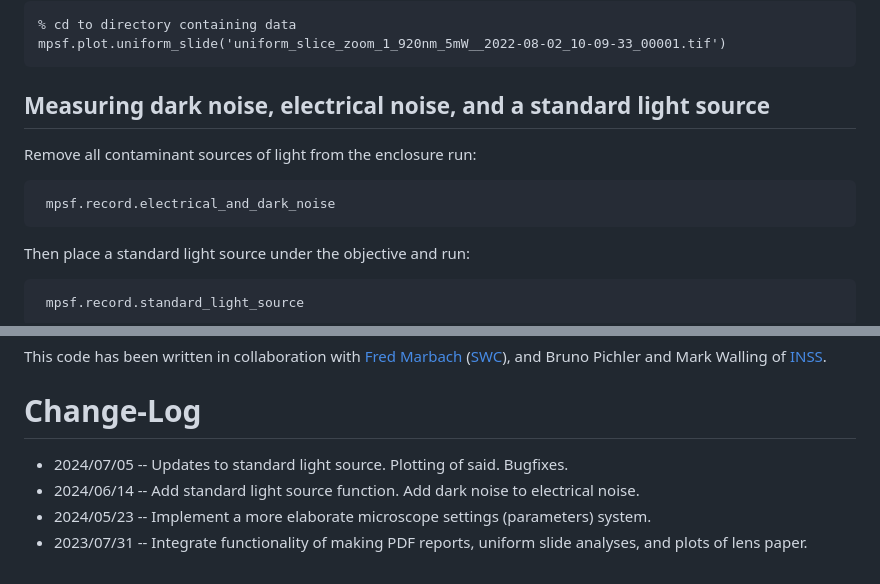
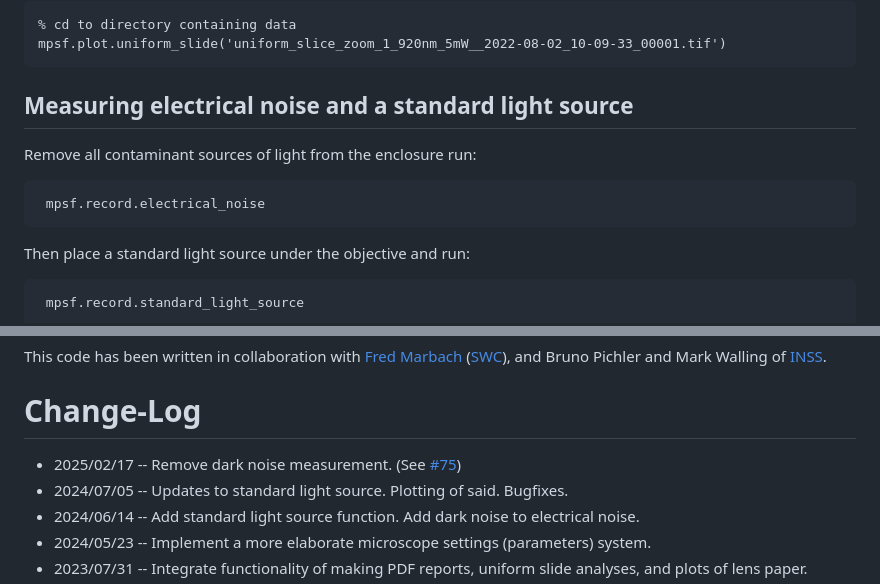
Before and after one commit to SWC-Advanced-Microscopy/measurePSF, a Markdown page: README.md, 2 parts joined by grey strips. Drawn GitHub-style.

````diff
--- a/README.md
+++ b/README.md
@@ -89,10 +89,10 @@ The results are saved to a folder on the desktop. You can view the results as fo
 mpsf.plot.uniform_slide('uniform_slice_zoom_1_920nm_5mW__2022-08-02_10-09-33_00001.tif')
 ```
 
-## Measuring dark noise, electrical noise, and a standard light source
+## Measuring electrical noise and a standard light source
 Remove all contaminant sources of light from the enclosure run:
 ```matlab
- mpsf.record.electrical_and_dark_noise
+ mpsf.record.electrical_noise
 ```
 
 Then place a standard light source under the objective and run:
@@ -122,6 +122,7 @@ This code has been written in collaboration with [Fred Marbach](https://www.sain
 
 
 # Change-Log
+* 2025/02/17 -- Remove dark noise measurement. (See [#75](https://github.com/SWC-Advanced-Microscopy/measurePSF/pull/75))
 * 2024/07/05 -- Updates to standard light source. Plotting of said. Bugfixes.
 * 2024/06/14 -- Add standard light source function. Add dark noise to electrical noise.
 * 2024/05/23 -- Implement a more elaborate microscope settings (parameters) system.
````
